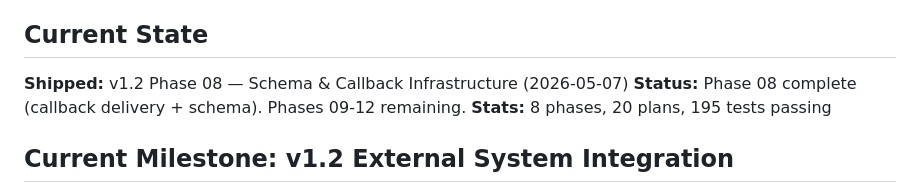
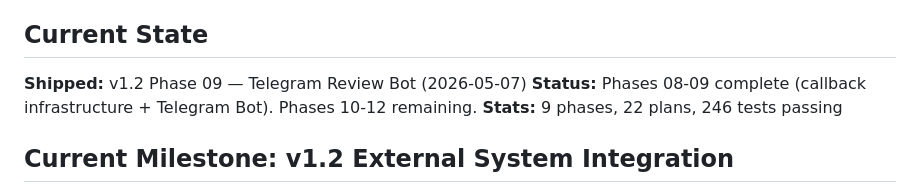
Before and after one commit to kaiger666888/kais-review-platform, a Markdown page: .planning/PROJECT.md, the part around the change. Rendered like a GitHub page.

Commit message:
docs(phase-09): evolve PROJECT.md after phase completion

```diff
--- a/.planning/PROJECT.md
+++ b/.planning/PROJECT.md
@@ -10,9 +10,9 @@ AI 生产管线审核治理平台，为 kais-movie-agent、kais-gold-team 等 AI
 
 ## Current State
 
-**Shipped:** v1.2 Phase 08 — Schema & Callback Infrastructure (2026-05-07)
-**Status:** Phase 08 complete (callback delivery + schema). Phases 09-12 remaining.
-**Stats:** 8 phases, 20 plans, 195 tests passing
+**Shipped:** v1.2 Phase 09 — Telegram Review Bot (2026-05-07)
+**Status:** Phases 08-09 complete (callback infrastructure + Telegram Bot). Phases 10-12 remaining.
+**Stats:** 9 phases, 22 plans, 246 tests passing
 
 ## Current Milestone: v1.2 External System Integration
 
```
